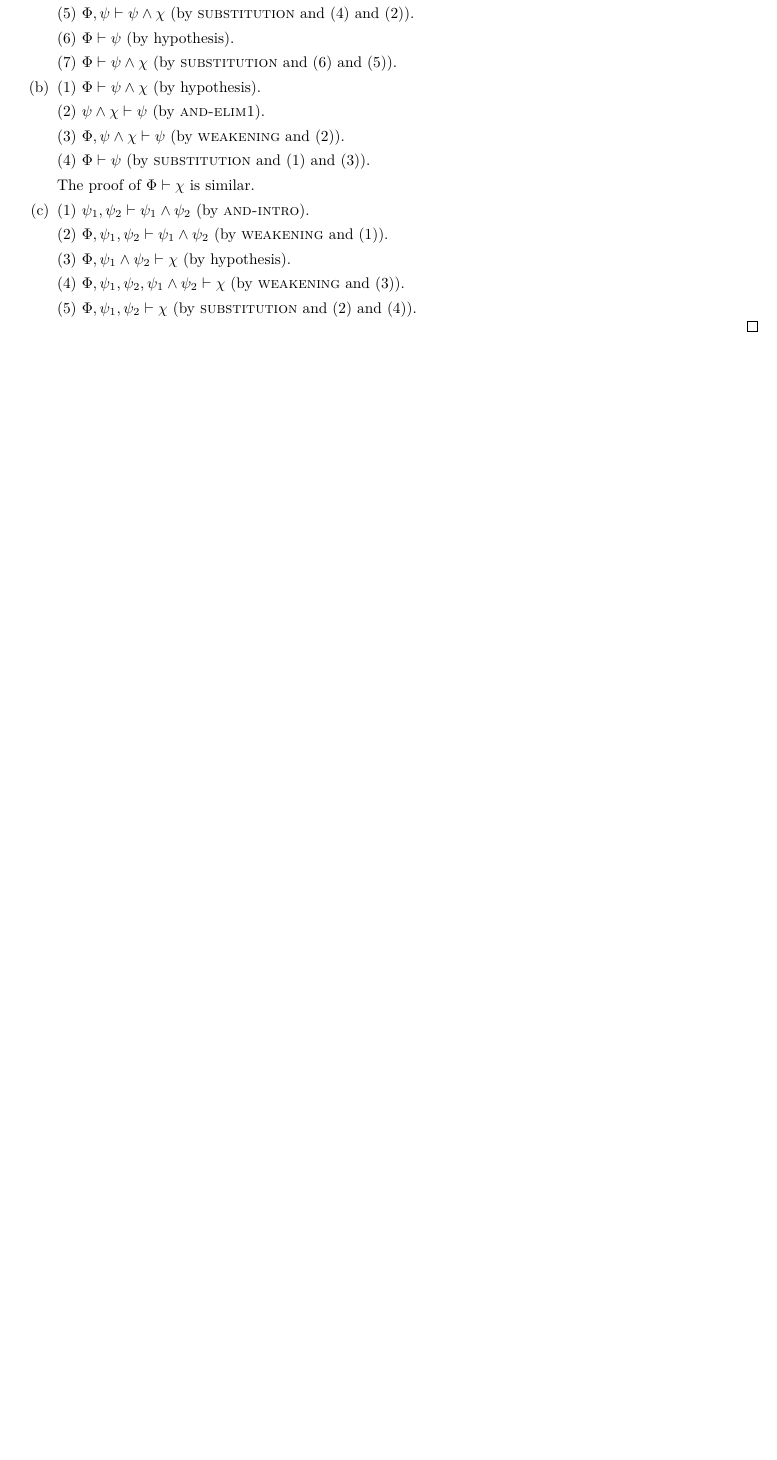
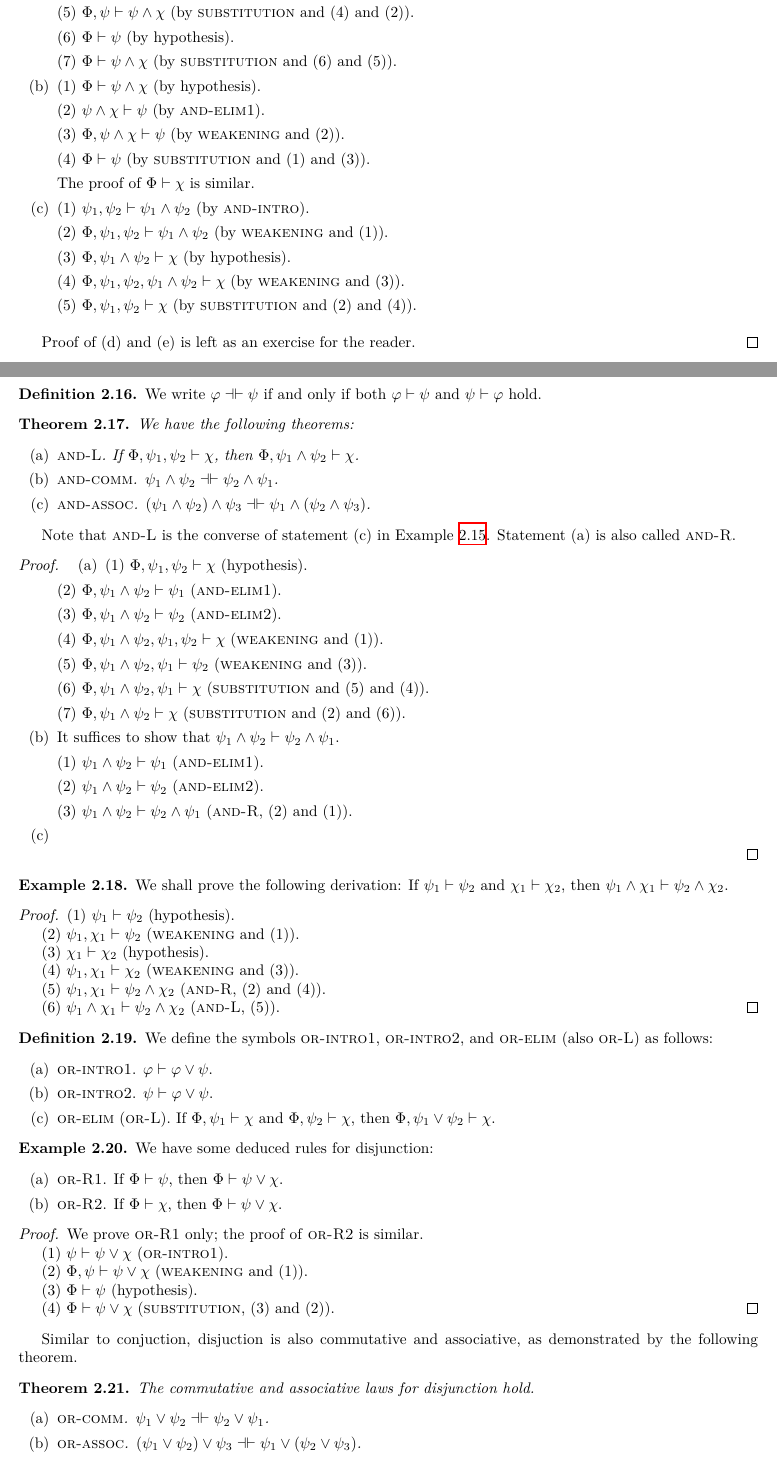
Before and after one commit to Oereor/Discrete-Math-Notes, a LaTeX thesis (Notes.tex, which reads Logic.tex): part of page 16 of 16 before the commit and two parts of pages 16 and 17 of 17 after it, the two joined at a grey line, cut so that both start at the same text, the shorter picture padded with empty space. Compiled offline with XeLaTeX.

Commit message:
Update: Propositional logic.

```diff
--- a/Logic.tex
+++ b/Logic.tex
@@ -206,4 +206,106 @@ We now dive into propositional logic.
 
         (5) $\Phi,\psi_1,\psi_2\vdash\chi$ (by \textsc{substitution} and (2) and (4)).
     \end{enumerate}
+
+    \mbox{}
+
+    Proof of (d) and (e) is left as an exercise for the reader.
 \end{proof}
+
+\begin{definition}
+    We write $\varphi\dashv\vdash\psi$ if and only if both $\varphi\vdash\psi$ and $\psi\vdash\varphi$ hold.
+\end{definition}
+
+\begin{theorem}
+    We have the following theorems:
+    \begin{enumerate}[itemindent=0ex, itemsep=0pt, label=\upshape{(\alph*)}]
+        \item \textup{\textsc{and-L}}. If $\Phi, \psi_1,\psi_2\vdash\chi$, then $\Phi, \psi_1\wedge\psi_2\vdash\chi$.
+        \item \textup{\textsc{and-comm}}. $\psi_1\wedge\psi_2\dashv\vdash\psi_2\wedge\psi_1$.
+        \item \textup{\textsc{and-assoc}}. $(\psi_1\wedge\psi_2)\wedge\psi_3\dashv\vdash\psi_1\wedge(\psi_2\wedge\psi_3)$.
+    \end{enumerate}
+\end{theorem}
+
+Note that \textsc{and-L} is the converse of statement (c) in \cref{eg:and-intro examples}. Statement (a) is also called \textsc{and-R}.
+
+\begin{proof}
+    \begin{enumerate}[itemindent=0ex, itemsep=0pt, label=\upshape{(\alph*)}]
+        \item (1) $\Phi,\psi_1,\psi_2\vdash\chi$ (hypothesis).
+
+        (2) $\Phi, \psi_1\wedge\psi_2\vdash\psi_1$ (\textsc{and-elim1}).
+
+        (3) $\Phi, \psi_1\wedge\psi_2\vdash\psi_2$ (\textsc{and-elim2}).
+
+        (4) $\Phi,\psi_1\wedge\psi_2, \psi_1, \psi_2\vdash\chi$ (\textsc{weakening} and (1)).
+
+        (5) $\Phi, \psi_1\wedge\psi_2, \psi_1\vdash\psi_2$ (\textsc{weakening} and (3)).
+
+        (6) $\Phi, \psi_1\wedge\psi_2, \psi_1\vdash\chi$ (\textsc{substitution} and (5) and (4)).
+
+        (7) $\Phi, \psi_1\wedge\psi_2\vdash\chi$ (\textsc{substitution} and (2) and (6)).
+        \item It suffices to show that $\psi_1\wedge\psi_2\vdash\psi_2\wedge\psi_1$.
+
+        (1) $\psi_1\wedge\psi_2\vdash\psi_1$ (\textsc{and-elim1}).
+
+        (2) $\psi_1\wedge\psi_2\vdash\psi_2$ (\textsc{and-elim2}).
+
+        (3) $\psi_1\wedge\psi_2\vdash\psi_2\wedge\psi_1$ (\textsc{and-R}, (2) and (1)).
+        \item
+    \end{enumerate}
+\end{proof}
+
+\begin{example}
+    We shall prove the following derivation: If $\psi_1\vdash\psi_2$ and $\chi_1\vdash\chi_2$, then $\psi_1\wedge\chi_1\vdash\psi_2\wedge\chi_2$.
+\end{example}
+
+\begin{proof}
+    (1) $\psi_1\vdash\psi_2$ (hypothesis).
+
+    (2) $\psi_1,\chi_1\vdash\psi_2$ (\textsc{weakening} and (1)).
+
+    (3) $\chi_1\vdash\chi_2$ (hypothesis).
+
+    (4) $\psi_1,\chi_1\vdash\chi_2$ (\textsc{weakening} and (3)).
+
+    (5) $\psi_1,\chi_1\vdash\psi_2\wedge\chi_2$ (\textsc{and-R}, (2) and (4)).
+
+    (6) $\psi_1\wedge\chi_1\vdash\psi_2\wedge\chi_2$ (\textsc{and-L}, (5)).
+\end{proof}
+
+\begin{definition}
+    We define the symbols \textsc{or-intro1}, \textsc{or-intro2}, and \textsc{or-elim} (also \textsc{or-L}) as follows:
+    \begin{enumerate}[itemindent=0ex, itemsep=0pt, label=\upshape{(\alph*)}]
+        \item \textsc{or-intro1}. $\varphi\vdash\varphi\vee\psi$.
+        \item \textsc{or-intro2}. $\psi\vdash\varphi\vee\psi$.
+        \item \textsc{or-elim} (\textsc{or-L}). If $\Phi,\psi_1\vdash\chi$ and $\Phi,\psi_2\vdash\chi$, then $\Phi,\psi_1\vee\psi_2\vdash\chi$.
+    \end{enumerate}
+\end{definition}
+
+\begin{example}
+    We have some deduced rules for disjunction:
+    \begin{enumerate}[itemindent=0ex, itemsep=0pt, label=\upshape{(\alph*)}]
+        \item \textsc{or-R1}. If $\Phi\vdash\psi$, then $\Phi\vdash\psi\vee\chi$.
+        \item \textsc{or-R2}. If $\Phi\vdash\chi$, then $\Phi\vdash\psi\vee\chi$.
+    \end{enumerate}
+\end{example}
+
+\begin{proof}
+    We prove \textsc{or-R1} only; the proof of \textsc{or-R2} is similar.
+
+    (1) $\psi\vdash\psi\vee\chi$ (\textsc{or-intro1}).
+
+    (2) $\Phi,\psi\vdash\psi\vee\chi$ (\textsc{weakening} and (1)).
+
+    (3) $\Phi\vdash\psi$ (hypothesis).
+
+    (4) $\Phi\vdash\psi\vee\chi$ (\textsc{substitution}, (3) and (2)).
+\end{proof}
+
+Similar to conjuction, disjuction is also commutative and associative, as demonstrated by the following theorem.
+
+\begin{theorem}
+    The commutative and associative laws for disjunction hold.
+    \begin{enumerate}[itemindent=0ex, itemsep=0pt, label=\upshape{(\alph*)}]
+        \item \textup{\textsc{or-comm}}. $\psi_1\vee\psi_2\dashv\vdash\psi_2\vee\psi_1$.
+        \item \textup{\textsc{or-assoc}}. $(\psi_1\vee\psi_2)\vee\psi_3\dashv\vdash\psi_1\vee(\psi_2\vee\psi_3)$.
+    \end{enumerate}
+\end{theorem}
```
Also changed, not shown: zh-CN/Logic-zh-CN.tex (+4 -0 lines), Notes.pdf, zh-CN/Notes-zh-CN.pdf, Logic.tex (2 more changed lines).
